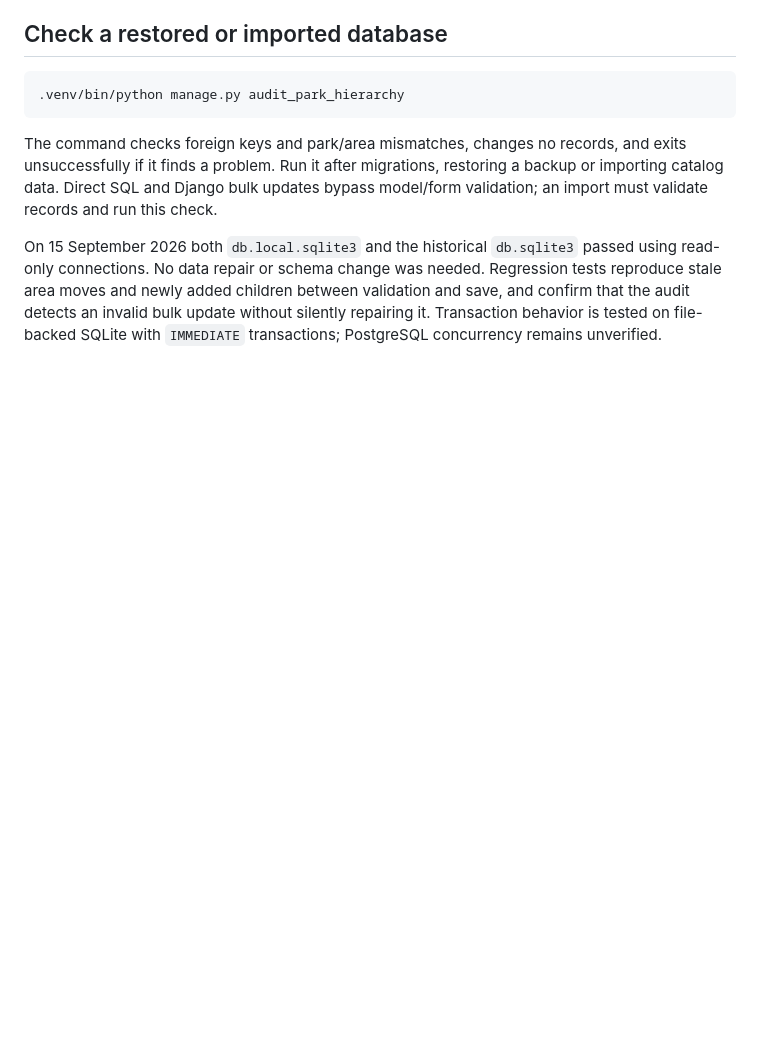
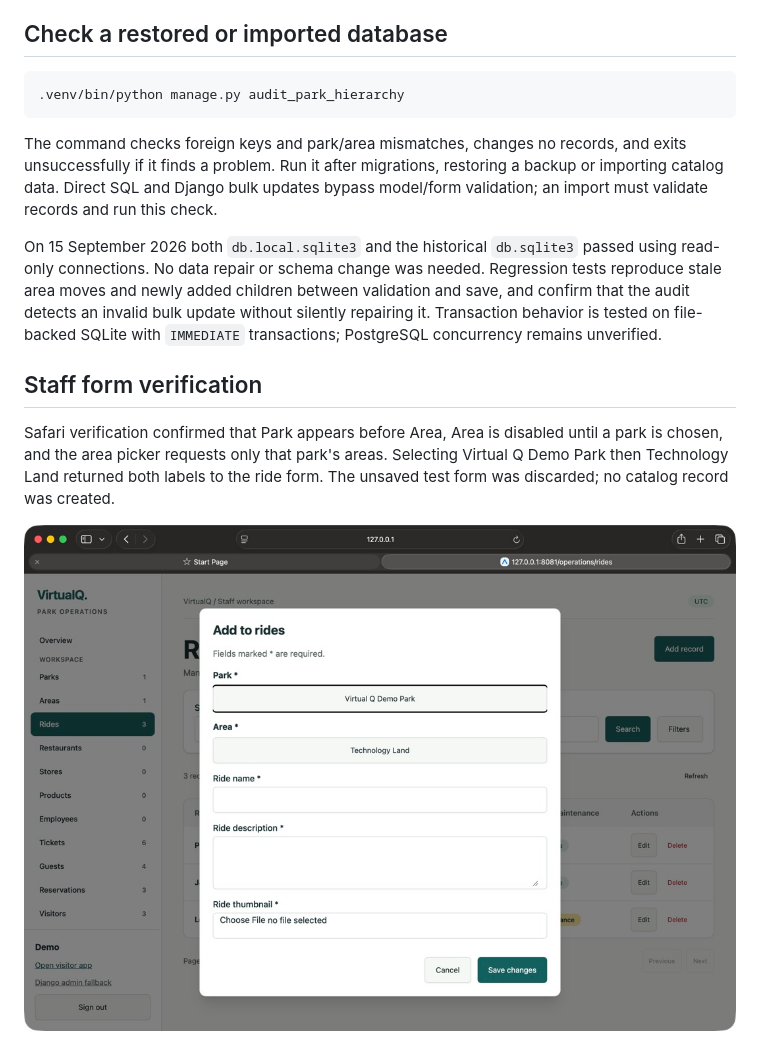
Before and after one commit to yagoTobi/VirtualQ-Final-Version, a Markdown page: docs/PARK_HIERARCHY.md, the part around the change. GitHub-like rendering; pictures changed too: docs/verification/web-park-hierarchy.png (added); blank space fills up the shorter version.

Commit message:
docs: record staff hierarchy form verification

```diff
--- a/docs/PARK_HIERARCHY.md
+++ b/docs/PARK_HIERARCHY.md
@@ -51,3 +51,12 @@ Regression tests reproduce stale area moves and newly added children between
 validation and save, and confirm that the audit detects an invalid bulk update
 without silently repairing it. Transaction behavior is tested on file-backed
 SQLite with `IMMEDIATE` transactions; PostgreSQL concurrency remains unverified.
+
+## Staff form verification
+
+Safari verification confirmed that Park appears before Area, Area is disabled
+until a park is chosen, and the area picker requests only that park's areas.
+Selecting Virtual Q Demo Park then Technology Land returned both labels to the
+ride form. The unsaved test form was discarded; no catalog record was created.
+
+![Park and area selection](verification/web-park-hierarchy.png)
```
